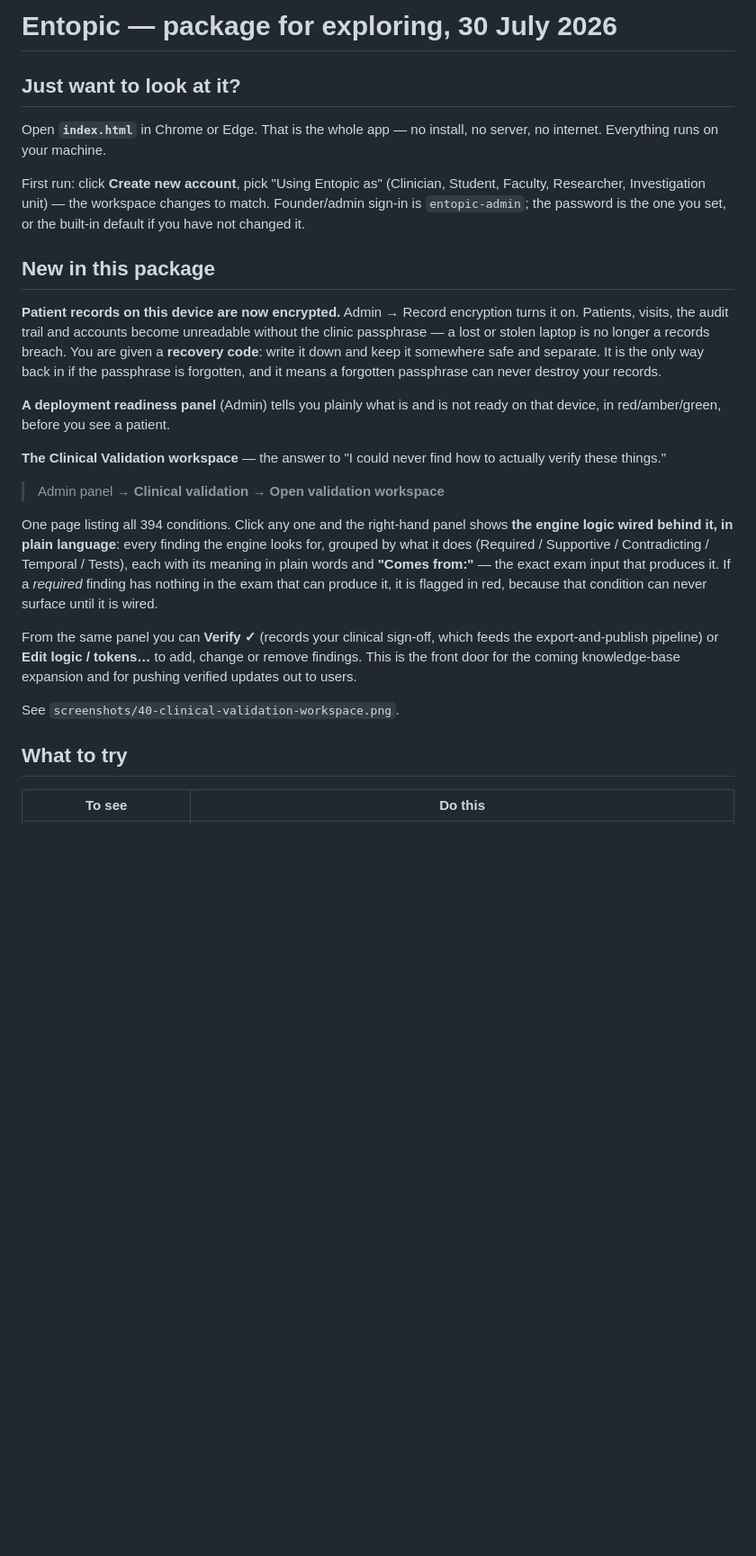
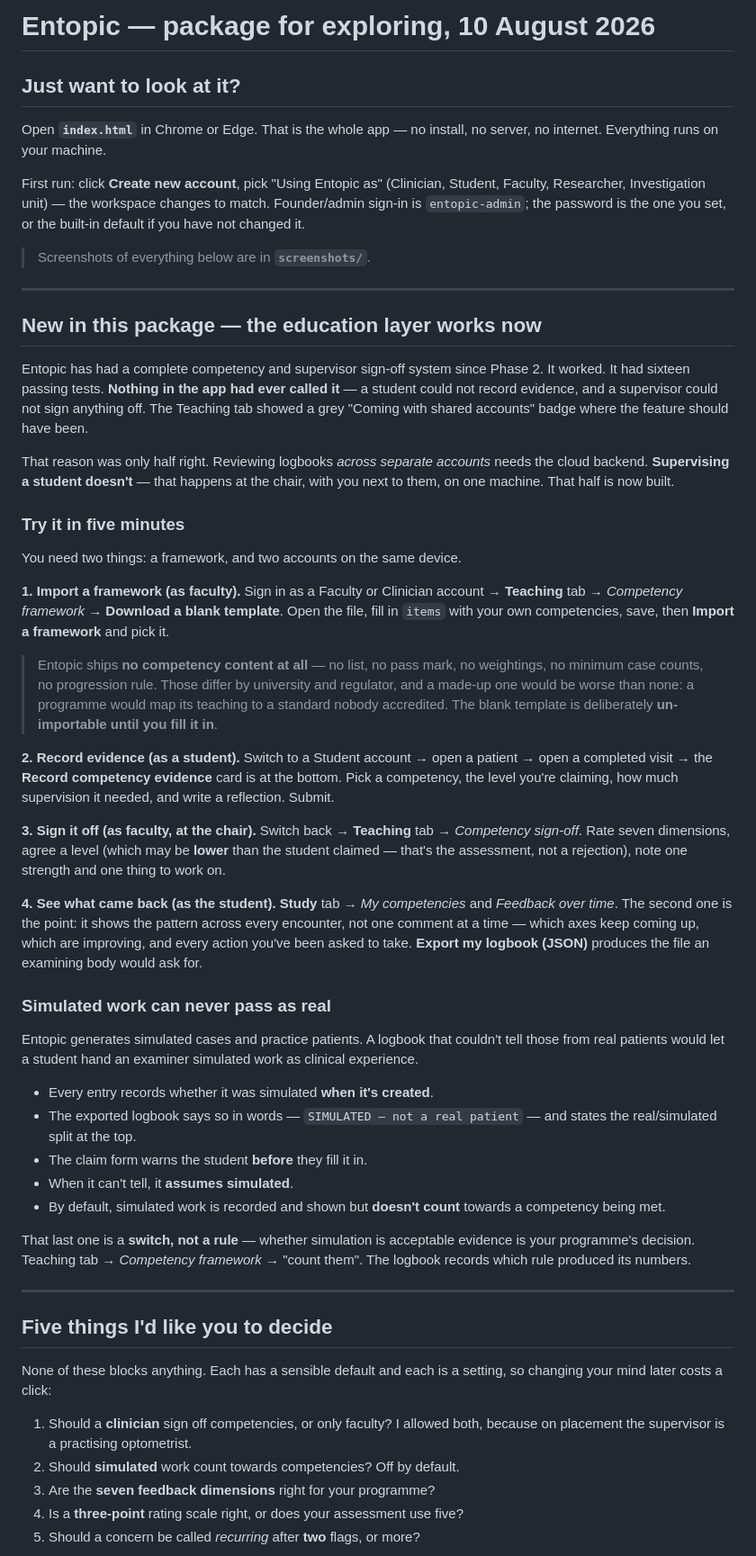
Before and after one commit to gyandeepnath/Entopic-AI-Copilot-, a Markdown page: START-HERE.md, the part around one of its changes. Shown at 90% size. Rendered like a GitHub page; blank space fills up the shorter version.

```diff
--- a/START-HERE.md
+++ b/START-HERE.md
@@ -1,4 +1,4 @@
-# Entopic — package for exploring, 30 July 2026
+# Entopic — package for exploring, 10 August 2026
 
 ## Just want to look at it?
 
@@ -10,39 +10,84 @@ Student, Faculty, Researcher, Investigation unit) — the workspace changes to
 match. Founder/admin sign-in is `entopic-admin`; the password is the one you
 set, or the built-in default if you have not changed it.
 
-## New in this package
+> Screenshots of everything below are in **`screenshots/`**.
 
-**Patient records on this device are now encrypted.** Admin → Record encryption
-turns it on. Patients, visits, the audit trail and accounts become unreadable
-without the clinic passphrase — a lost or stolen laptop is no longer a records
-breach. You are given a **recovery code**: write it down and keep it somewhere
-safe and separate. It is the only way back in if the passphrase is forgotten,
-and it means a forgotten passphrase can never destroy your records.
+---
 
-**A deployment readiness panel** (Admin) tells you plainly what is and is not
-ready on that device, in red/amber/green, before you see a patient.
+## New in this package — the education layer works now
 
+Entopic has had a complete competency and supervisor sign-off system since
+Phase 2. It worked. It had sixteen passing tests. **Nothing in the app had ever
+called it** — a student could not record evidence, and a supervisor could not
+sign anything off. The Teaching tab showed a grey "Coming with shared accounts"
+badge where the feature should have been.
 
-**The Clinical Validation workspace** — the answer to "I could never find how to
-actually verify these things."
+That reason was only half right. Reviewing logbooks *across separate accounts*
+needs the cloud backend. **Supervising a student doesn't** — that happens at the
+chair, with you next to them, on one machine. That half is now built.
 
-> Admin panel → **Clinical validation** → **Open validation workspace**
+### Try it in five minutes
 
-One page listing all 394 conditions. Click any one and the right-hand panel
-shows **the engine logic wired behind it, in plain language**: every finding the
-engine looks for, grouped by what it does (Required / Supportive /
-Contradicting / Temporal / Tests), each with its meaning in plain words and
-**"Comes from:"** — the exact exam input that produces it. If a *required*
-finding has nothing in the exam that can produce it, it is flagged in red,
-because that condition can never surface until it is wired.
+You need two things: a framework, and two accounts on the same device.
 
-From the same panel you can **Verify ✓** (records your clinical sign-off, which
-feeds the export-and-publish pipeline) or **Edit logic / tokens…** to add,
-change or remove findings. This is the front door for the coming knowledge-base
-expansion and for pushing verified updates out to users.
+**1. Import a framework (as faculty).**
+Sign in as a Faculty or Clinician account → **Teaching** tab → *Competency
+framework* → **Download a blank template**. Open the file, fill in `items` with
+your own competencies, save, then **Import a framework** and pick it.
 
-See `screenshots/40-clinical-validation-workspace.png`.
+> Entopic ships **no competency content at all** — no list, no pass mark, no
+> weightings, no minimum case counts, no progression rule. Those differ by
+> university and regulator, and a made-up one would be worse than none: a
+> programme would map its teaching to a standard nobody accredited. The blank
+> template is deliberately **un-importable until you fill it in**.
 
-## What to try
+**2. Record evidence (as a student).**
+Switch to a Student account → open a patient → open a completed visit → the
+**Record competency evidence** card is at the bottom. Pick a competency, the
+level you're claiming, how much supervision it needed, and write a reflection.
+Submit.
 
-| To see | Do this |
+**3. Sign it off (as faculty, at the chair).**
+Switch back → **Teaching** tab → *Competency sign-off*. Rate seven dimensions,
+agree a level (which may be **lower** than the student claimed — that's the
+assessment, not a rejection), note one strength and one thing to work on.
+
+**4. See what came back (as the student).**
+**Study** tab → *My competencies* and *Feedback over time*. The second one is
+the point: it shows the pattern across every encounter, not one comment at a
+time — which axes keep coming up, which are improving, and every action you've
+been asked to take. **Export my logbook (JSON)** produces the file an examining
+body would ask for.
+
+### Simulated work can never pass as real
+
+Entopic generates simulated cases and practice patients. A logbook that couldn't
+tell those from real patients would let a student hand an examiner simulated
+work as clinical experience.
+
+- Every entry records whether it was simulated **when it's created**.
+- The exported logbook says so in words — `SIMULATED — not a real patient` —
+  and states the real/simulated split at the top.
+- The claim form warns the student **before** they fill it in.
+- When it can't tell, it **assumes simulated**.
+- By default, simulated work is recorded and shown but **doesn't count** towards
+  a competency being met.
+
+That last one is a **switch, not a rule** — whether simulation is acceptable
+evidence is your programme's decision. Teaching tab → *Competency framework* →
+"count them". The logbook records which rule produced its numbers.
+
+---
+
+## Five things I'd like you to decide
+
+None of these blocks anything. Each has a sensible default and each is a
+setting, so changing your mind later costs a click:
+
+1. Should a **clinician** sign off competencies, or only faculty? I allowed
+   both, because on placement the supervisor is a practising optometrist.
+2. Should **simulated** work count towards competencies? Off by default.
+3. Are the **seven feedback dimensions** right for your programme?
+4. Is a **three-point** rating scale right, or does your assessment use five?
+5. Should a concern be called *recurring* after **two** flags, or more?
+
```
Also changed, not shown: other parts of START-HERE.md (+58 -67 lines).
